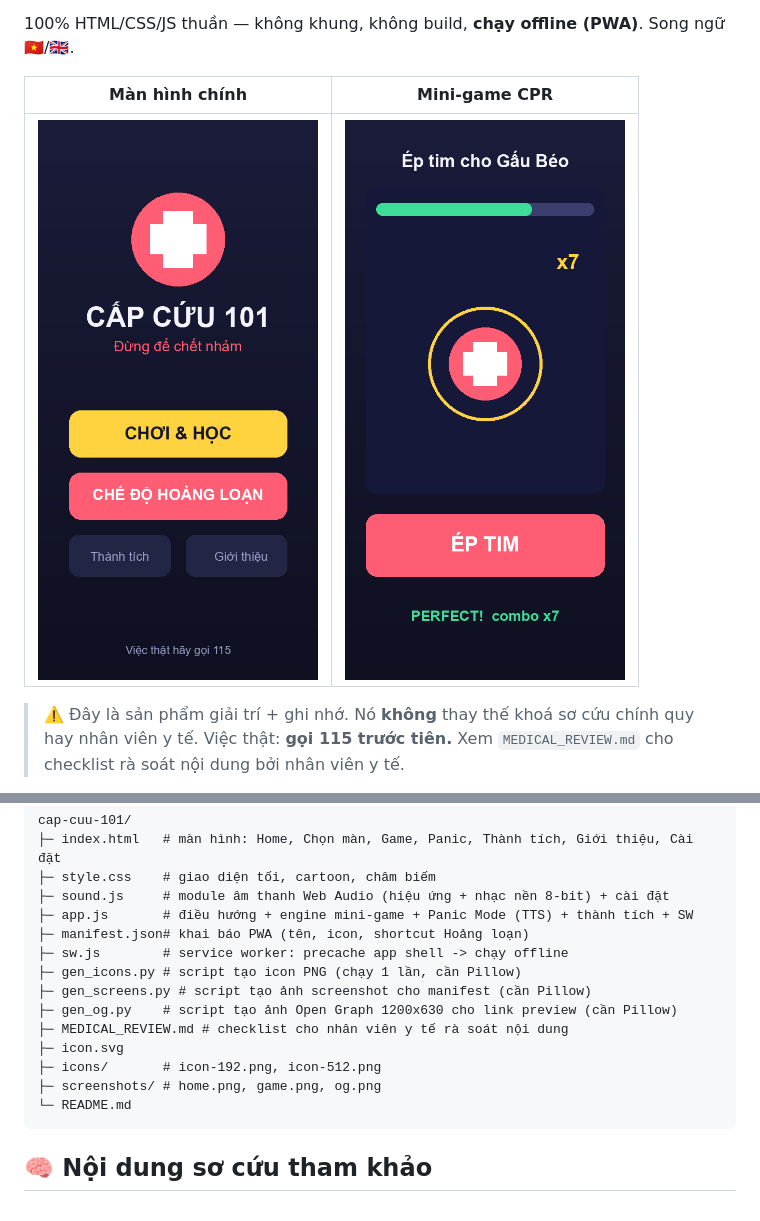
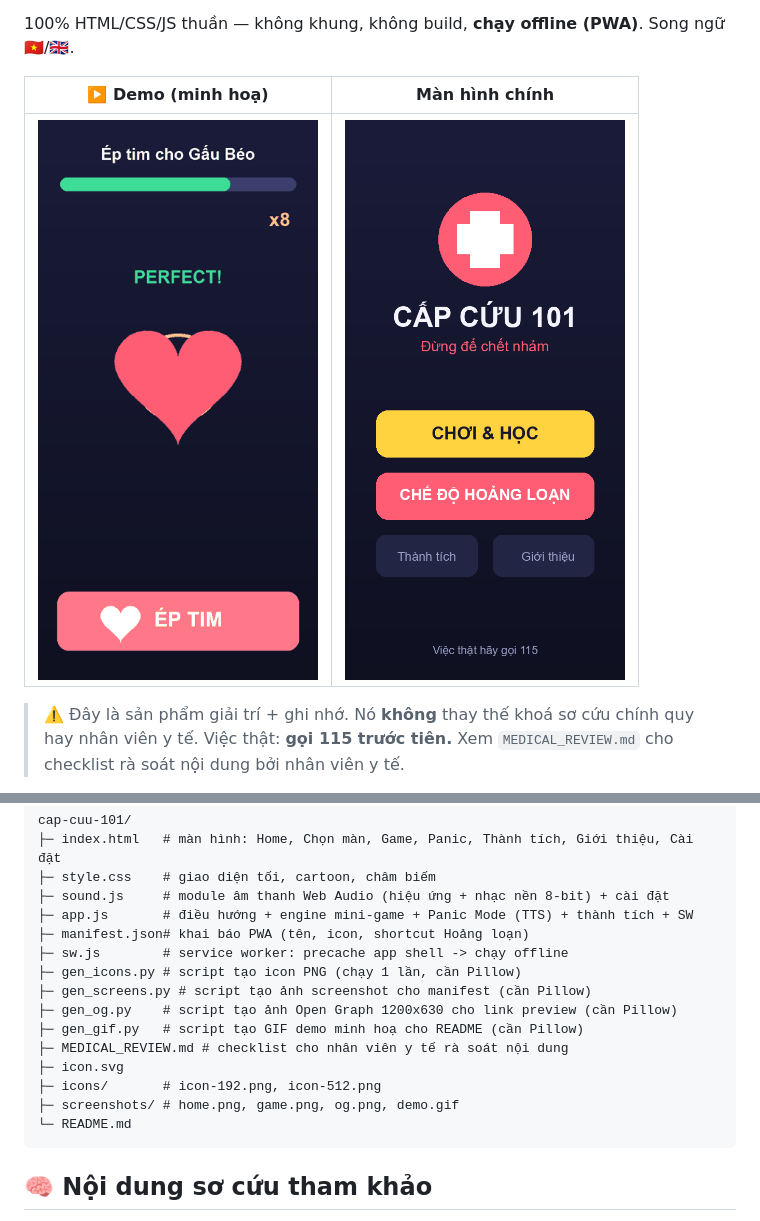
Before and after one commit to tridpt/cap-cuu-101, a Markdown page: README.md, 2 parts joined by grey strips. Drawn GitHub-style; pictures changed too: screenshots/demo.gif (added).

Commit message:
README: add illustrative demo GIF (gen_gif.py)

````diff
--- a/README.md
+++ b/README.md
@@ -14,9 +14,9 @@ Một web app dạy kỹ năng sơ cứu sinh tử (CPR, hóc dị vật, bỏng
 
 100% HTML/CSS/JS thuần — không khung, không build, **chạy offline (PWA)**. Song ngữ 🇻🇳/🇬🇧.
 
-| Màn hình chính | Mini-game CPR |
+| ▶️ Demo (minh hoạ) | Màn hình chính |
 |:--:|:--:|
-| ![Home](screenshots/home.png) | ![Game](screenshots/game.png) |
+| ![Demo](screenshots/demo.gif) | ![Home](screenshots/home.png) |
 
 > ⚠️ Đây là sản phẩm giải trí + ghi nhớ. Nó **không** thay thế khoá sơ cứu chính quy
 > hay nhân viên y tế. Việc thật: **gọi 115 trước tiên.** Xem `MEDICAL_REVIEW.md` cho
@@ -186,10 +186,11 @@ cap-cuu-101/
 ├─ gen_icons.py # script tạo icon PNG (chạy 1 lần, cần Pillow)
 ├─ gen_screens.py # script tạo ảnh screenshot cho manifest (cần Pillow)
 ├─ gen_og.py    # script tạo ảnh Open Graph 1200x630 cho link preview (cần Pillow)
+├─ gen_gif.py   # script tạo GIF demo minh hoạ cho README (cần Pillow)
 ├─ MEDICAL_REVIEW.md # checklist cho nhân viên y tế rà soát nội dung
 ├─ icon.svg
 ├─ icons/       # icon-192.png, icon-512.png
-├─ screenshots/ # home.png, game.png, og.png
+├─ screenshots/ # home.png, game.png, og.png, demo.gif
 └─ README.md
 ```
 
````
Also changed, not shown: 1 other file.
